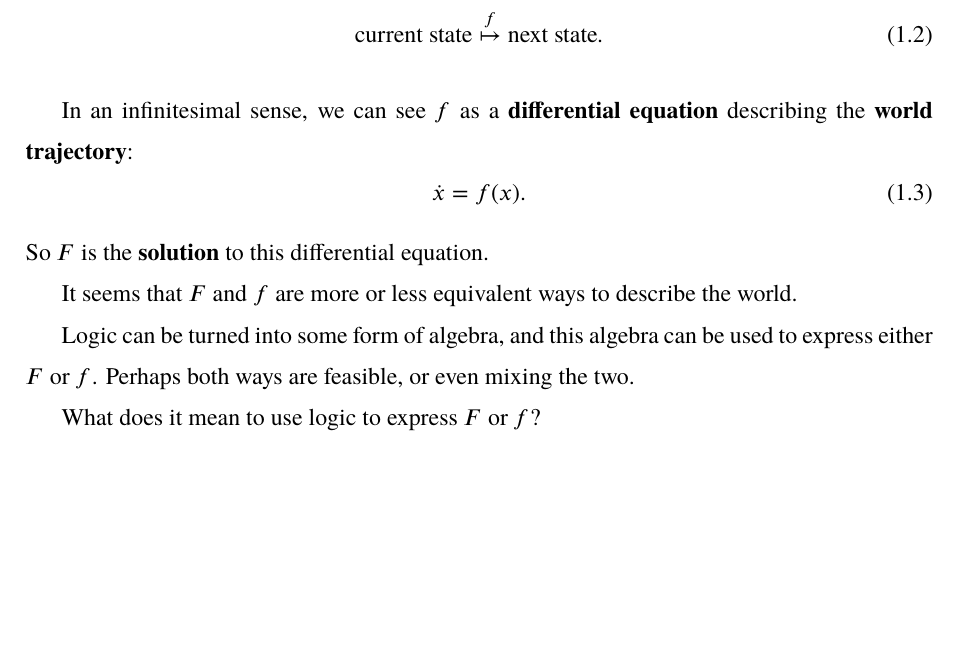
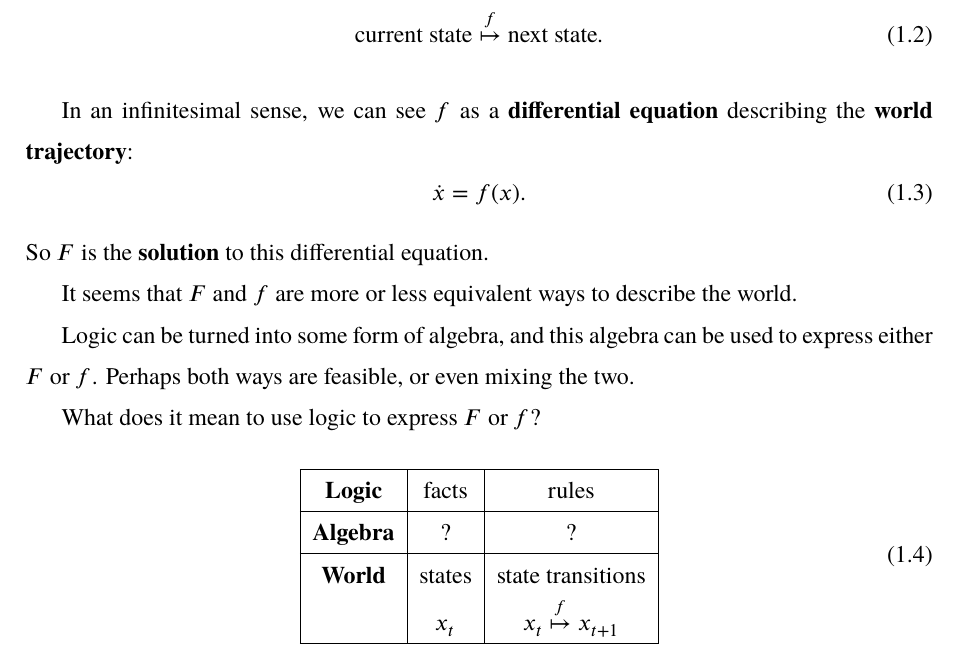
Before and after one commit to Cybernetic1/masters-thesis, a LaTeX thesis (mythesis.tex, which reads chapters/Ch_Introduction.tex): part of page 19 of 34, cut so that both start at the same text, the shorter picture padded with empty space. Compiled offline with XeLaTeX; a missing font is replaced by an installed copy or a similar font.

Commit message:
logic -> algebra -> world

```diff
--- a/chapters/Ch_Introduction.tex
+++ b/chapters/Ch_Introduction.tex
@@ -24,3 +24,16 @@ It seems that $F$ and $f$ are more or less equivalent ways to describe the world
 Logic can be turned into some form of algebra, and this algebra can be used to express either $F$ or $f$.  Perhaps both ways are feasible, or even mixing the two.
 
 What does it mean to use logic to express $F$ or $f$?
+
+\begin{equation}
+\begin{tabular}{|c|c|c|}
+	\hline
+	\textbf{Logic} & facts & rules \\
+	\hline
+	\textbf{Algebra} & ? &  ? \\
+	\hline
+	\textbf{World} & states & state transitions \\
+		& $x_t$ & $x_t \stackrel{f}{\mapsto} x_{t+1}$ \\
+	\hline
+\end{tabular}
+\end{equation}
```
Also changed, not shown: mythesis.pdf, 2 other files.
